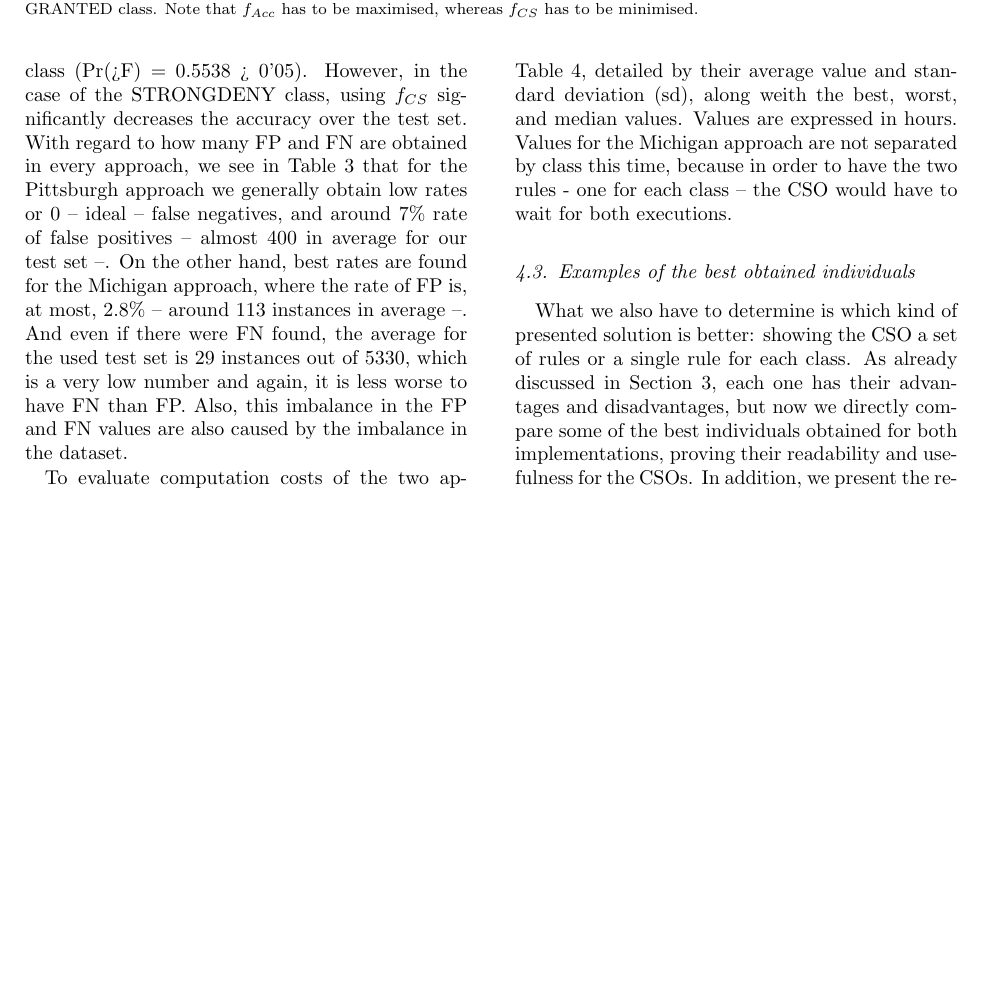
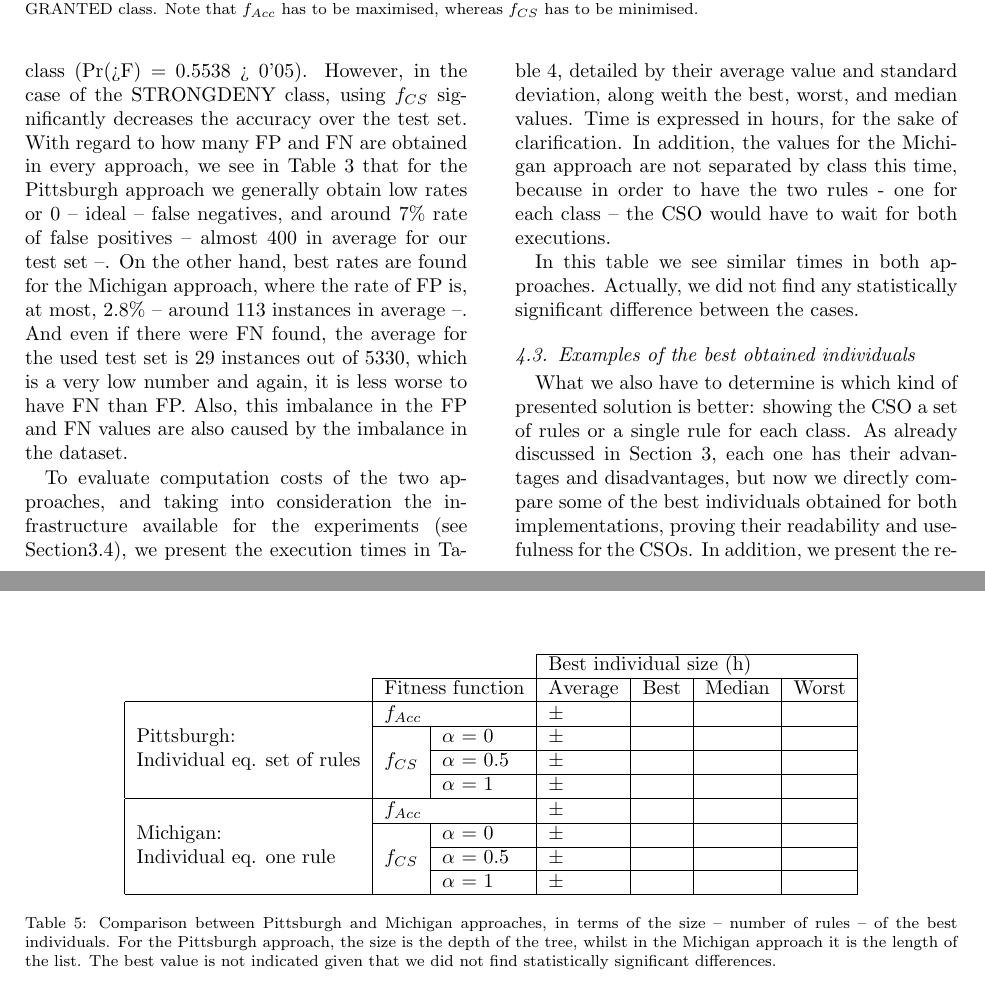
Before and after one commit to geneura-papers/2016-PPSN, a LaTeX paper (GPrules/GPrules.tex): part of page 10 of 13 before the commit and two parts of pages 10 and 11 of 13 after it, the two joined at a grey line, cut so that both start at the same text, the shorter picture padded with empty space. Compiled offline with pdfLaTeX; the source files are stored in an older character set and shown here as Unicode.

Commit message:
Adding table to study the size of the individuals so that we justify the use of the different alphas

```diff
--- a/GPrules/GPrules.tex
+++ b/GPrules/GPrules.tex
@@ -803,7 +803,7 @@ At the same time, there are not statistically significant differences in the res
 %\label{tab:PvsMvalidation}
 %\end{table*}
 
-To evaluate computation costs of the two approaches, and taking into consideration the infrastructure available for the experiments (see Section\ref{sec:experiments}), the execution times are presented in Table \ref{tab:PvsMtime}, detailed by their average value and standard deviation (sd), along weith the best, worst, and median values. Values are expressed in hours. Values for the Michigan approach are not separated by class this time, because in order to have the two rules - one for each class -- the CSO would have to wait for both executions.
+To evaluate computation costs of the two approaches, and taking into consideration the infrastructure available for the experiments (see Section\ref{sec:experiments}), we present the execution times in Table \ref{tab:PvsMtime}, detailed by their average value and standard deviation, along weith the best, worst, and median values. Time is expressed in hours, for the sake of clarification. In addition, the values for the Michigan approach are not separated by class this time, because in order to have the two rules - one for each class -- the CSO would have to wait for both executions.
 
 \begin{table*}
 	\centering
@@ -824,4 +824,25 @@ To evaluate computation costs of the two approaches, and taking into considerati
 	\label{tab:PvsMtime}
+\end{table*}
+
+In this table we see similar times in both approaches. Actually, we did not find any statistically significant difference between the cases.
+
+\begin{table*}
+	\centering
+	\begin{tabular}{lll|l|l|l|l|}
+		\cline{4-7}
+		&                                                &                & \multicolumn{4}{l|}{Best individual size (h)}     \\ \cline{2-7}
+		\multicolumn{1}{l|}{}                                                                                                    & \multicolumn{2}{l|}{Fitness function}                           & Average            & Best   & Median & Worst  \\ \hline
+		\multicolumn{1}{|l|}{\multirow{4}{*}{\begin{tabular}[c]{@{}l@{}}Pittsburgh:\\ Individual eq. set of rules\end{tabular}}} & \multicolumn{2}{l|}{$f_{Acc}$}                                  &  $\pm$  &   &  &  \\ \cline{2-7}
+		\multicolumn{1}{|l|}{}                                                                                                   & \multicolumn{1}{l|}{\multirow{3}{*}{$f_{CS}$}} & $\alpha$ = 0   &  $\pm$  &  &  &  \\ \cline{3-7}
+		\multicolumn{1}{|l|}{}                                                                                                   & \multicolumn{1}{l|}{}                          & $\alpha$ = 0.5 &  $\pm$  &   &   &  \\ \cline{3-7}
+		\multicolumn{1}{|l|}{}                                                                                                   & \multicolumn{1}{l|}{}                          & $\alpha$ = 1   &  $\pm$  &  &  &  \\ \hline
+		\multicolumn{1}{|l|}{\multirow{4}{*}{\begin{tabular}[c]{@{}l@{}}Michigan:\\ Individual eq. one rule\end{tabular}}}       & \multicolumn{2}{l|}{$f_{Acc}$}                                  &  $\pm$  &  &   &  \\ \cline{2-7}
+		\multicolumn{1}{|l|}{}                                                                                                   & \multicolumn{1}{l|}{\multirow{3}{*}{$f_{CS}$}} & $\alpha$ = 0   &  $\pm$   &   &  &  \\ \cline{3-7}
+		\multicolumn{1}{|l|}{}                                                                                                   & \multicolumn{1}{l|}{}                          & $\alpha$ = 0.5 &  $\pm$   &   &   &  \\ \cline{3-7}
+		\multicolumn{1}{|l|}{}                                                                                                   & \multicolumn{1}{l|}{}                          & $\alpha$ = 1   &  $\pm$   &   &   &   \\ \hline
+	\end{tabular}
+	\caption{Comparison between Pittsburgh and Michigan approaches, in terms of the size -- number of rules -- of the best individuals. For the Pittsburgh approach, the size is the depth of the tree, whilst in the Michigan approach it is the length of the list. The best value is not indicated given that we did not find statistically significant differences.}
+	\label{tab:PvsMsize}
 \end{table*}
 
 % Esta se deja comentada por si piden más resultados
```
Also changed, not shown: GPrules/GPrules.tex (2 more changed lines).
